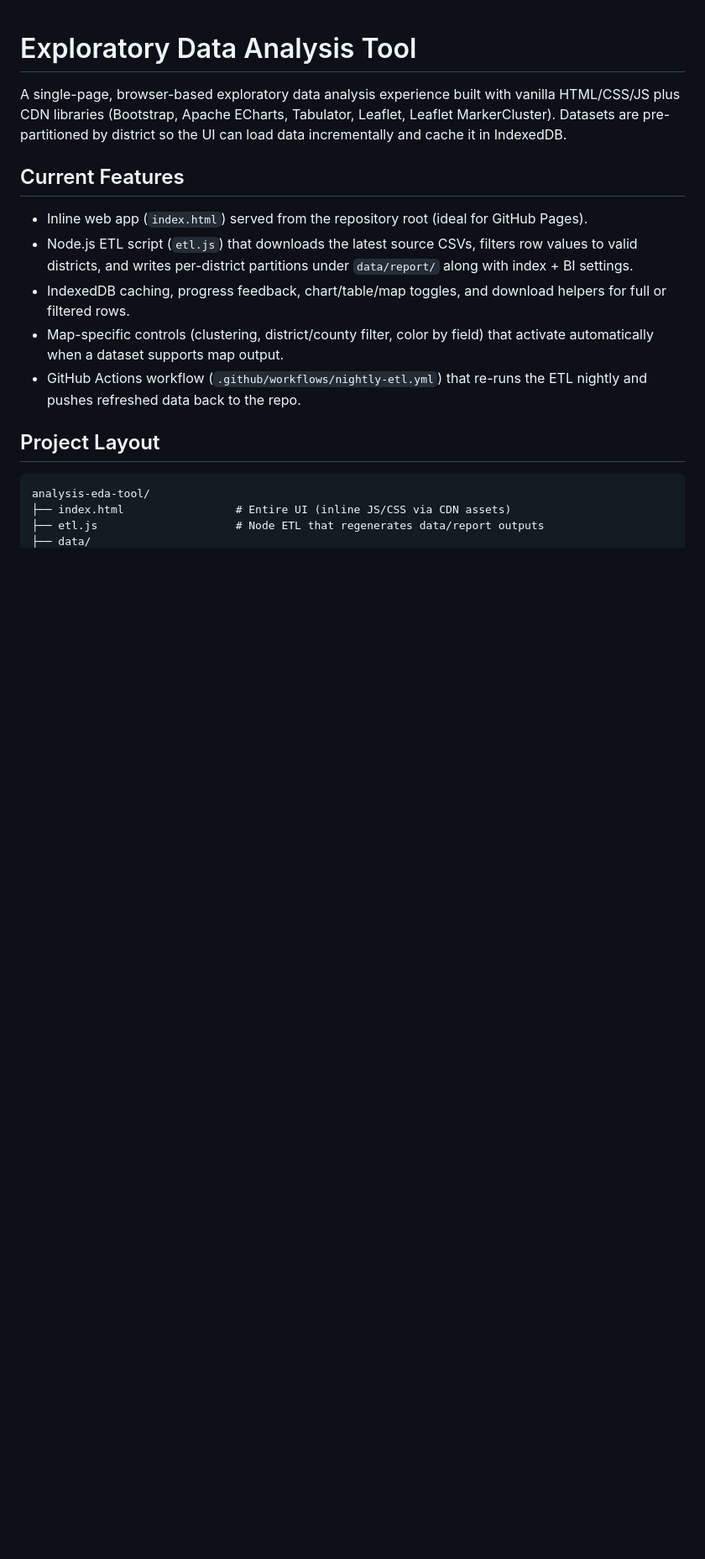
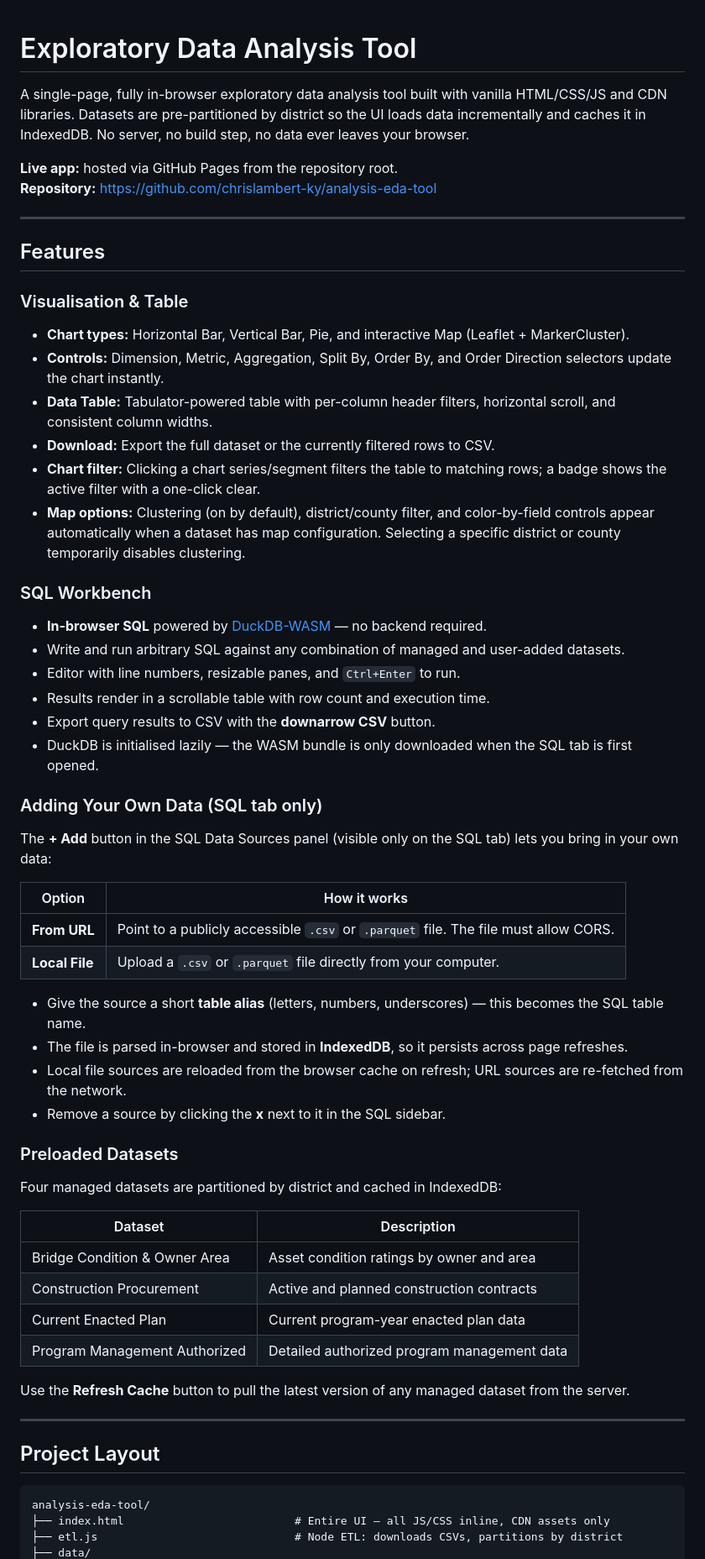
Before and after one commit to chrislambert-ky/analysis-eda-tool, a Markdown page: README.md, the part around one of its changes. Shown at 84% size. GitHub-like rendering; blank space fills up the shorter version.

````diff
--- a/README.md
+++ b/README.md
@@ -1,17 +1,61 @@
 # Exploratory Data Analysis Tool
 
-A single-page, browser-based exploratory data analysis experience built with vanilla HTML/CSS/JS plus CDN libraries (Bootstrap, Apache ECharts, Tabulator, Leaflet, Leaflet MarkerCluster). Datasets are pre-partitioned by district so the UI can load data incrementally and cache it in IndexedDB.
+A single-page, fully in-browser exploratory data analysis tool built with vanilla HTML/CSS/JS and CDN libraries. Datasets are pre-partitioned by district so the UI loads data incrementally and caches it in IndexedDB. No server, no build step, no data ever leaves your browser.
 
-## Current Features
-- Inline web app (`index.html`) served from the repository root (ideal for GitHub Pages).
-- Node.js ETL script (`etl.js`) that downloads the latest source CSVs, filters row values to valid districts, and writes per-district partitions under `data/report/` along with index + BI settings.
-- IndexedDB caching, progress feedback, chart/table/map toggles, and download helpers for full or filtered rows.
-- Map-specific controls (clustering, district/county filter, color by field) that activate automatically when a dataset supports map output.
-- GitHub Actions workflow (`.github/workflows/nightly-etl.yml`) that re-runs the ETL nightly and pushes refreshed data back to the repo.
+**Live app:** hosted via GitHub Pages from the repository root.
+**Repository:** https://github.com/chrislambert-ky/analysis-eda-tool
+
+---
+
+## Features
+
+### Visualisation & Table
+- **Chart types:** Horizontal Bar, Vertical Bar, Pie, and interactive Map (Leaflet + MarkerCluster).
+- **Controls:** Dimension, Metric, Aggregation, Split By, Order By, and Order Direction selectors update the chart instantly.
+- **Data Table:** Tabulator-powered table with per-column header filters, horizontal scroll, and consistent column widths.
+- **Download:** Export the full dataset or the currently filtered rows to CSV.
+- **Chart filter:** Clicking a chart series/segment filters the table to matching rows; a badge shows the active filter with a one-click clear.
+- **Map options:** Clustering (on by default), district/county filter, and color-by-field controls appear automatically when a dataset has map configuration. Selecting a specific district or county temporarily disables clustering.
+
+### SQL Workbench
+- **In-browser SQL** powered by [DuckDB-WASM](https://duckdb.org/docs/api/wasm/overview.html) — no backend required.
+- Write and run arbitrary SQL against any combination of managed and user-added datasets.
+- Editor with line numbers, resizable panes, and `Ctrl+Enter` to run.
+- Results render in a scrollable table with row count and execution time.
+- Export query results to CSV with the **downarrow CSV** button.
+- DuckDB is initialised lazily — the WASM bundle is only downloaded when the SQL tab is first opened.
+
+### Adding Your Own Data (SQL tab only)
+The **+ Add** button in the SQL Data Sources panel (visible only on the SQL tab) lets you bring in your own data:
+
+| Option | How it works |
+|---|---|
+| **From URL** | Point to a publicly accessible `.csv` or `.parquet` file. The file must allow CORS. |
+| **Local File** | Upload a `.csv` or `.parquet` file directly from your computer. |
+
+- Give the source a short **table alias** (letters, numbers, underscores) — this becomes the SQL table name.
+- The file is parsed in-browser and stored in **IndexedDB**, so it persists across page refreshes.
+- Local file sources are reloaded from the browser cache on refresh; URL sources are re-fetched from the network.
+- Remove a source by clicking the **x** next to it in the SQL sidebar.
+
+### Preloaded Datasets
+Four managed datasets are partitioned by district and cached in IndexedDB:
+
+| Dataset | Description |
+|---|---|
+| Bridge Condition & Owner Area | Asset condition ratings by owner and area |
+| Construction Procurement | Active and planned construction contracts |
+| Current Enacted Plan | Current program-year enacted plan data |
+| Program Management Authorized | Detailed authorized program management data |
+
+Use the **Refresh Cache** button to pull the latest version of any managed dataset from the server.
+
+---
 
 ## Project Layout
+
 ```
 analysis-eda-tool/
-├── index.html                 # Entire UI (inline JS/CSS via CDN assets)
-├── etl.js                     # Node ETL that regenerates data/report outputs
+├── index.html                          # Entire UI — all JS/CSS inline, CDN assets only
+├── etl.js                              # Node ETL: downloads CSVs, partitions by district
 ├── data/
````
Also changed, not shown: other parts of README.md (+78 -31 lines).
